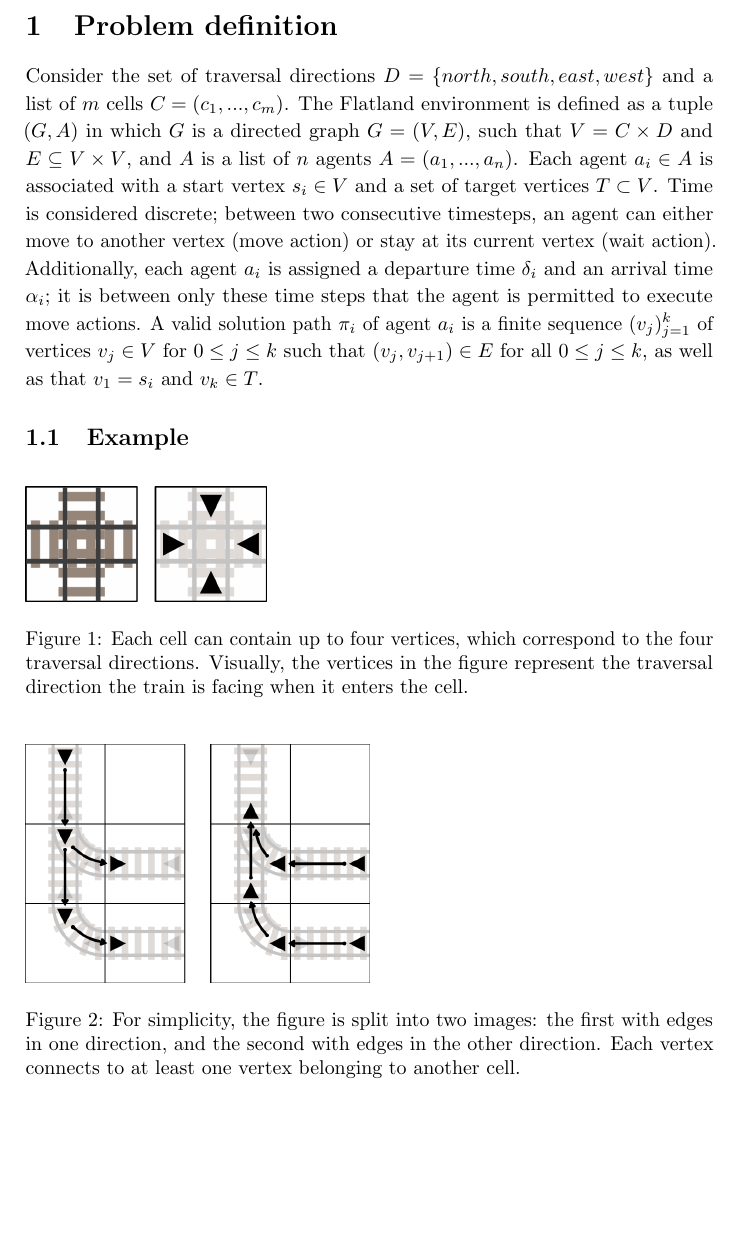
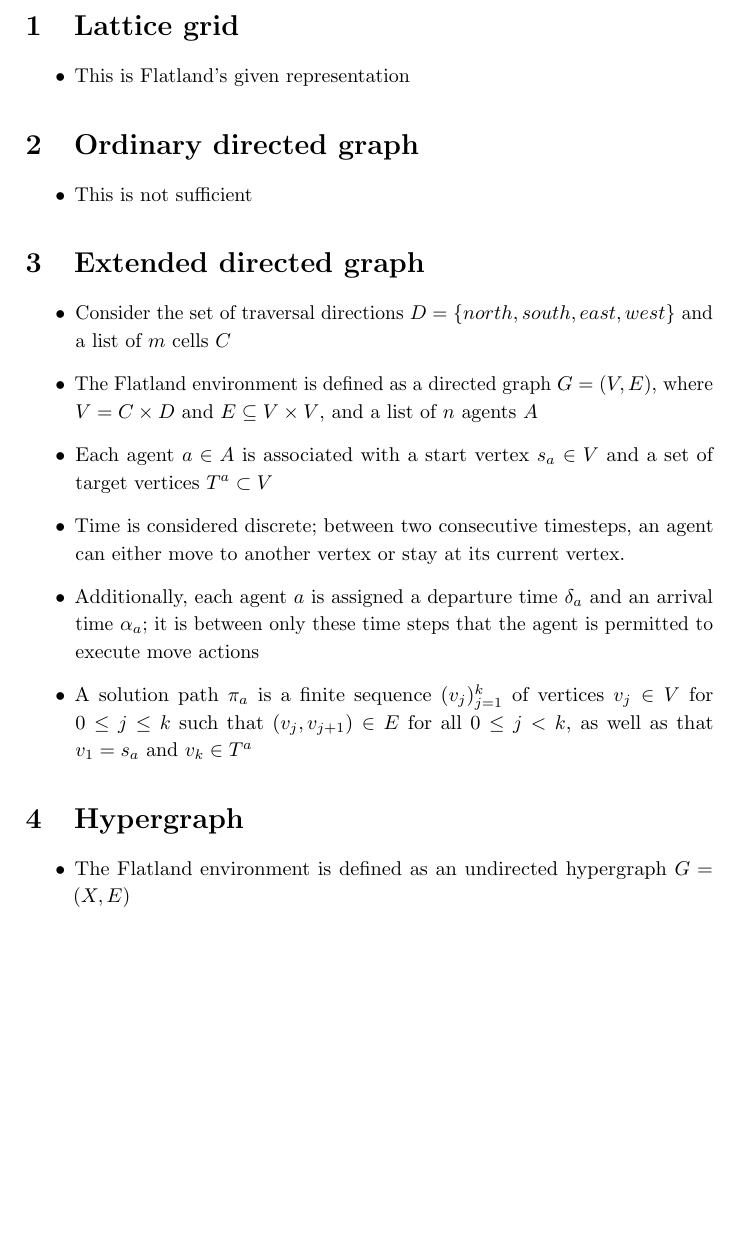
Before and after one commit to krr-up/flatland-formalization-notes, a LaTeX document (paper.tex, which reads environment.tex): part of page 2 of 2, cut at the place of the change. Compiled offline with pdfLaTeX; a LaTeX package or settings file that is missing is left out.

Commit message:
Changing to itemize

```diff
--- a/environment.tex
+++ b/environment.tex
@@ -11,30 +11,28 @@
 %	\item Remaining formalization
 %\end{itemize}
 
-\section{Problem definition}\label{sec:problem_definition}
-Consider the set of traversal directions $D = \{north, south, east, west\}$  and a list of $m$ cells $C = (c_1, ..., c_m)$.
-The Flatland environment is defined as a tuple $(G,A)$ in which $G$ is a directed graph $G = (V,E)$, such that $V = C \times D$ and $E \subseteq V \times V$, and $A$ is a list of $n$ agents $A = (a_1, ..., a_n)$.
-Each agent $a_i \in A$ is associated with a start vertex $s_i \in V$ and a set of target vertices $T \subset V$.
-Time is considered discrete; between two consecutive timesteps, an agent can either move to another vertex (move action) or stay at its current vertex (wait action).
-Additionally, each agent $a_i$ is assigned a departure time $\delta_i$ and an arrival time $\alpha_i$; it is between only these time steps that the agent is permitted to execute move actions.
-A valid solution path $\pi_i$ of agent $a_i$ is a finite sequence $(v_j)_{j=1}^k$ of vertices $v_j \in V$ for $0 \leq j \leq k$ such that $(v_j,v_{j+1}) \in E$ for all $0 \leq j \leq k$, as well as that $v_1 = s_i$ and $v_k \in T$.
+\section{Lattice grid}\label{sec:lattice_grid}
+\begin{itemize}
+	\item This is Flatland's given representation
+\end{itemize}
 
-\subsection{Example}\label{sec:example}
-%The Flatland environment is represented as a grid to resemble a true railway network.
-%This paper, however, represents the environment as a graph because of several advantages that will be discussed later in detail.
-%Therefore, it is important to understand how the transformation from a grid to a graph occurs.
-%A single cell contains a track which
 
-\begin{figure}[h!]
-%\centering
-        \includegraphics[width=.35\linewidth]{img/cross_both.png}
-    \caption{ Each cell can contain up to four vertices, which correspond to the four traversal directions. Visually, the vertices in the figure represent the traversal direction the train is facing when it enters the cell. }
-    \label{fig:verticalcell}
-\end{figure}
+\section{Ordinary directed graph}\label{sec:directed_graph}
+\begin{itemize}
+	\item This is not sufficient
+\end{itemize}
 
-\begin{figure}[h!]
-%\centering
-        \includegraphics[width=.5\linewidth]{img/env_both.png}
-    \caption{ For simplicity, the figure is split into two images: the first with edges in one direction, and the second with edges in the other direction.  Each vertex connects to at least one vertex belonging to another cell. } % In cases where a switch diverges, the vertex that represents a train facing the switch will have two outgoing edges. In cases where a switch converges, a vertex will have two incoming edges.
-    \label{fig:verticalcell}
-\end{figure}
+\section{Extended directed graph}\label{sec:directed_graph}
+\begin{itemize}
+	\item Consider the set of traversal directions $D = \{north, south, east, west\}$  and a list of $m$ cells $C$
+	\item The Flatland environment is defined as a directed graph $G = (V,E)$, where $V = C \times D$ and $E \subseteq V \times V$, and a list of $n$ agents $A$
+	\item Each agent $a \in A$ is associated with a start vertex $s_a \in V$ and a set of target vertices $T^a \subset V$
+	\item Time is considered discrete; between two consecutive timesteps, an agent can either move to another vertex or stay at its current vertex.
+	\item Additionally, each agent $a$ is assigned a departure time $\delta_a$ and an arrival time $\alpha_a$; it is between only these time steps that the agent is permitted to execute move actions
+	\item A solution path $\pi_a$ is a finite sequence $(v_j)_{j=1}^k$ of vertices $v_j \in V$ for $0 \leq j \leq k$ such that $(v_j,v_{j+1}) \in E$ for all $0 \leq j < k$, as well as that $v_1 = s_a$ and $v_k \in T^a$
+\end{itemize}
+
+\section{Hypergraph}\label{sec:hypergraph}
+\begin{itemize}
+	\item The Flatland environment is defined as an undirected hypergraph $G = (X,E)$
+\end{itemize}
```
